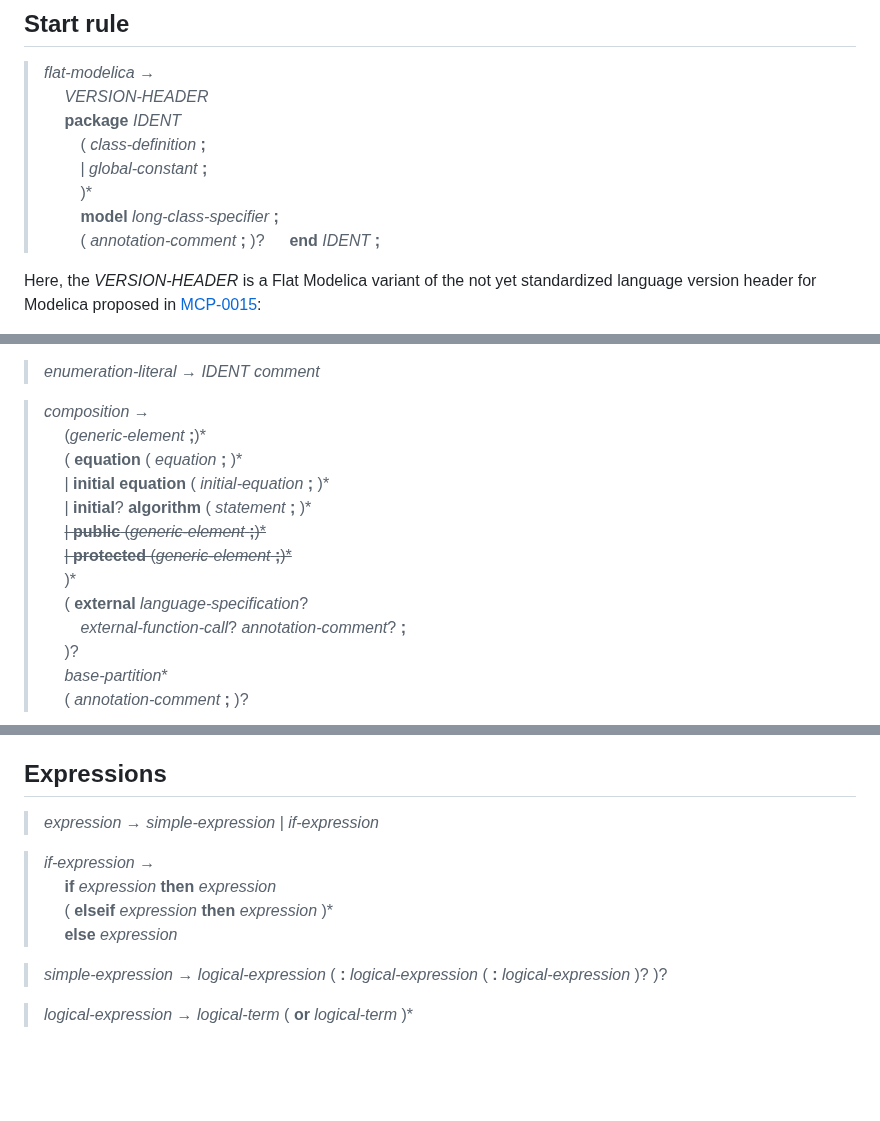
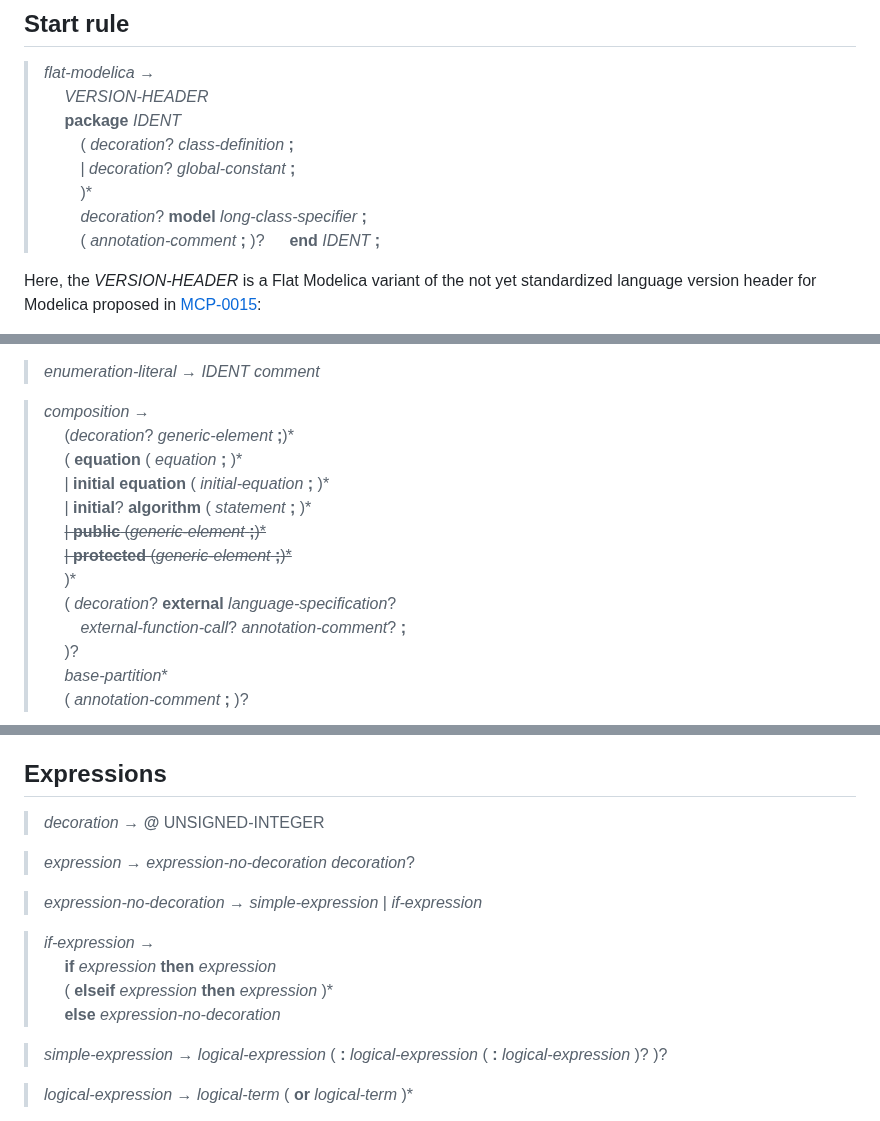
Before and after one commit to modelica/ModelicaSpecification, a Markdown page: RationaleMCP/0031/grammar.md, 3 parts joined by grey strips. Rendered like a GitHub page; blank space fills up the shorter version.

Commit message:
Extend grammar with source location decorations

```diff
--- a/RationaleMCP/0031/grammar.md
+++ b/RationaleMCP/0031/grammar.md
@@ -66,10 +66,10 @@ The _S-CHAR_ accepts Unicode other than " and \\:
 > _flat-modelica_ →\
 > &emsp; _VERSION-HEADER_\
 > &emsp; **package** _IDENT_\
-> &emsp;&emsp; ( _class-definition_ **;**\
-> &emsp;&emsp; | _global-constant_ **;**\
+> &emsp;&emsp; ( _decoration_? _class-definition_ **;**\
+> &emsp;&emsp; | _decoration_? _global-constant_ **;**\
 > &emsp;&emsp; )*\
-> &emsp;&emsp; **model** _long-class-specifier_ **;**\
+> &emsp;&emsp; _decoration_? **model** _long-class-specifier_ **;**\
 > &emsp;&emsp; ( _annotation-comment_ **;** )?
 > &emsp; **end** _IDENT_ **;**
 
@@ -130,14 +130,14 @@ end _F;
 > _enumeration-literal_ → _IDENT_ _comment_
 
 > _composition_ →\
-> &emsp; (_generic-element_ **;**)* \
+> &emsp; (_decoration_? _generic-element_ **;**)* \
 > &emsp; ( **equation** ( _equation_ **;** )* \
 > &emsp; | **initial** **equation** ( _initial-equation_ **;** )* \
 > &emsp; | **initial**? **algorithm** ( _statement_ **;** )* \
 > &emsp; ~~| **public** (_generic-element_ **;**)*~~ \
 > &emsp; ~~| **protected** (_generic-element_ **;**)*~~ \
 > &emsp; )* \
-> &emsp; ( **external** _language-specification_?\
+> &emsp; ( _decoration_? **external** _language-specification_?\
 > &emsp;&emsp; _external-function-call_? _annotation-comment_? **;**\
 > &emsp; )?\
 > &emsp; _base-partition_* \
@@ -356,12 +358,16 @@ end _F;
 
 ## Expressions
 
-> _expression_ → _simple-expression_ | _if-expression_
+> _decoration_ → **@** UNSIGNED-INTEGER
+
+> _expression_ → _expression-no-decoration_ _decoration_?
+
+> _expression-no-decoration_ → _simple-expression_ | _if-expression_
 
 > _if-expression_ →\
 > &emsp; **if** _expression_ **then** _expression_\
 > &emsp; ( **elseif** _expression_ **then** _expression_ )* \
-> &emsp; **else** _expression_
+> &emsp; **else** _expression-no-decoration_
 
 > _simple-expression_ → _logical-expression_ ( **:** _logical-expression_ ( **:** _logical-expression_ )? )?
 
```
Also changed, not shown: other parts of RationaleMCP/0031/grammar.md (+6 -4 lines).
